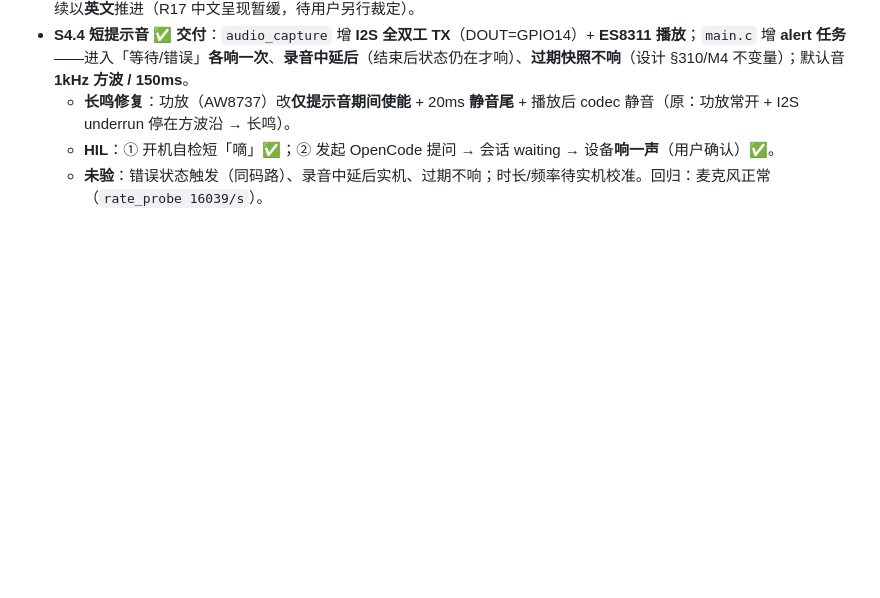
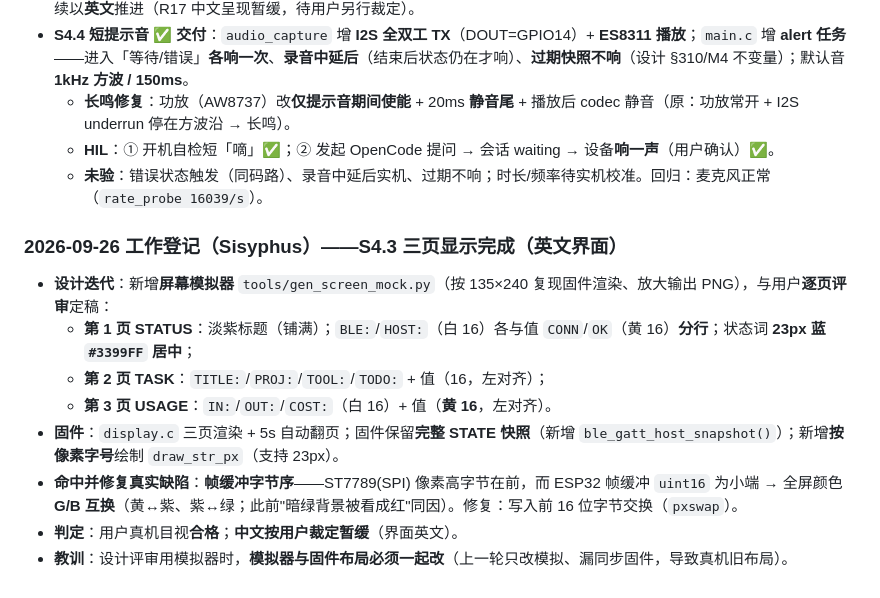
Before and after one commit to whoisjackchao-dot/esp32-s3-m5, a Markdown page: StickS3_OpenCode_文档索引.md, the part around the change. GitHub-like rendering; blank space fills up the shorter version.

Commit message:
docs(m4): S4.3 三页显示完成登记(英文) + 中文字体暂缓 + 字节序修复记录
Ultraworked with [Sisyphus](https://github.com/code-yeongyu/oh-my-openagent)

Co-authored-by: Sisyphus <clio-agent@sisyphuslabs.ai>

```diff
--- a/StickS3_OpenCode_文档索引.md
+++ b/StickS3_OpenCode_文档索引.md
@@ -394,3 +394,14 @@ Q04 判据 **BLOCKED**（详见契约 §8）。本轮**未**产生任何真实 A
   - **长鸣修复**：功放（AW8737）改**仅提示音期间使能** + 20ms **静音尾** + 播放后 codec 静音（原：功放常开 + I2S underrun 停在方波沿 → 长鸣）。
   - **HIL**：① 开机自检短「嘀」✅；② 发起 OpenCode 提问 → 会话 waiting → 设备**响一声**（用户确认）✅。
   - **未验**：错误状态触发（同码路）、录音中延后实机、过期不响；时长/频率待实机校准。回归：麦克风正常（`rate_probe 16039/s`）。
+
+### 2026-09-26 工作登记（Sisyphus）——S4.3 三页显示完成（英文界面）
+
+- **设计迭代**：新增**屏幕模拟器** `tools/gen_screen_mock.py`（按 135×240 复现固件渲染、放大输出 PNG），与用户**逐页评审**定稿：
+  - **第 1 页 STATUS**：淡紫标题（铺满）；`BLE:`/`HOST:`（白 16）各与值 `CONN`/`OK`（黄 16）**分行**；状态词 **23px 蓝 `#3399FF` 居中**；
+  - **第 2 页 TASK**：`TITLE:`/`PROJ:`/`TOOL:`/`TODO:` + 值（16，左对齐）；
+  - **第 3 页 USAGE**：`IN:`/`OUT:`/`COST:`（白 16）+ 值（**黄 16**，左对齐）。
+- **固件**：`display.c` 三页渲染 + 5s 自动翻页；固件保留**完整 STATE 快照**（新增 `ble_gatt_host_snapshot()`）；新增**按像素字号**绘制 `draw_str_px`（支持 23px）。
+- **命中并修复真实缺陷**：**帧缓冲字节序**——ST7789(SPI) 像素高字节在前，而 ESP32 帧缓冲 `uint16` 为小端 → 全屏颜色 **G/B 互换**（黄↔紫、紫↔绿；此前"暗绿背景被看成红"同因）。修复：写入前 16 位字节交换（`pxswap`）。
+- **判定**：用户真机目视**合格**；**中文按用户裁定暂缓**（界面英文）。
+- **教训**：设计评审用模拟器时，**模拟器与固件布局必须一起改**（上一轮只改模拟、漏同步固件，导致真机旧布局）。
```
Also changed, not shown: StickS3_OpenCode_M4开发计划.md (+2 -2 lines).
